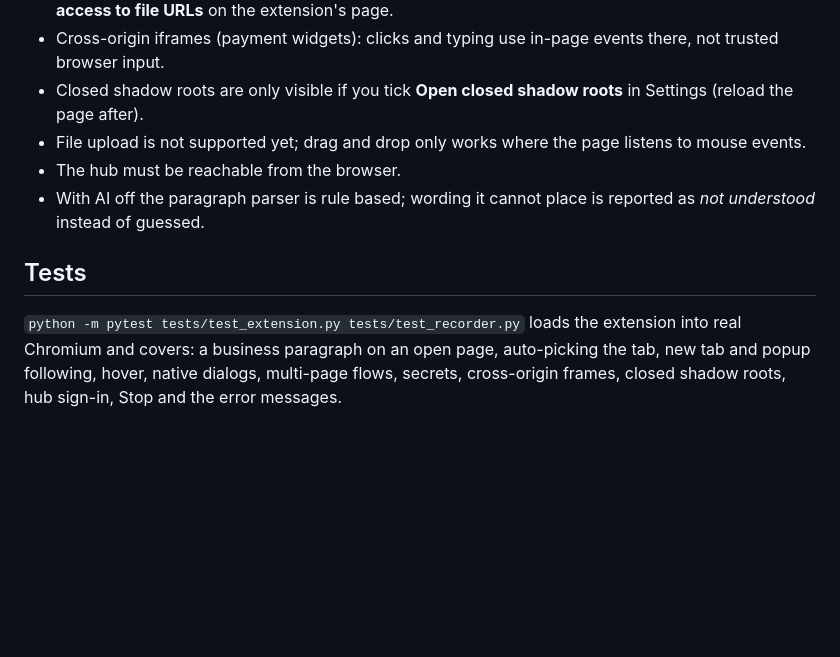
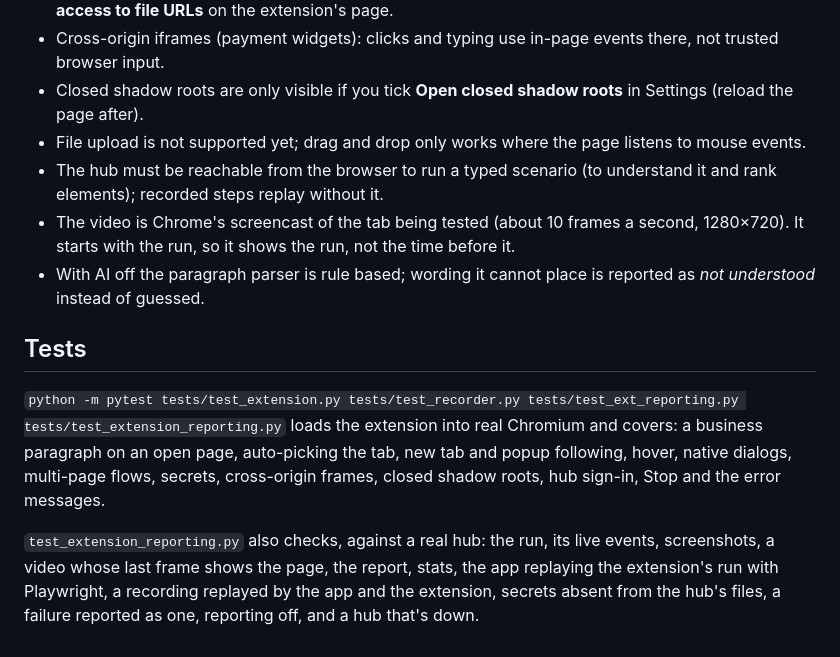
Before and after one commit to Tarun-Aditya/Test-AI, a Markdown page: docs/chrome-extension.md, the part around one of its changes. Drawn GitHub-style; blank space fills up the shorter version.

```diff
--- a/docs/chrome-extension.md
+++ b/docs/chrome-extension.md
@@ -61,9 +85,12 @@ The element finder is generated from the same Python source the Playwright and S
 * Cross-origin iframes (payment widgets): clicks and typing use in-page events there, not trusted browser input.
 * Closed shadow roots are only visible if you tick **Open closed shadow roots** in Settings (reload the page after).
 * File upload is not supported yet; drag and drop only works where the page listens to mouse events.
-* The hub must be reachable from the browser.
+* The hub must be reachable from the browser to run a typed scenario (to understand it and rank elements); recorded steps replay without it.
+* The video is Chrome's screencast of the tab being tested (about 10 frames a second, 1280×720). It starts with the run, so it shows the run, not the time before it.
 * With AI off the paragraph parser is rule based; wording it cannot place is reported as *not understood* instead of guessed.
 
 ## Tests
 
-`python -m pytest tests/test_extension.py tests/test_recorder.py` loads the extension into real Chromium and covers: a business paragraph on an open page, auto-picking the tab, new tab and popup following, hover, native dialogs, multi-page flows, secrets, cross-origin frames, closed shadow roots, hub sign-in, Stop and the error messages.
+`python -m pytest tests/test_extension.py tests/test_recorder.py tests/test_ext_reporting.py tests/test_extension_reporting.py` loads the extension into real Chromium and covers: a business paragraph on an open page, auto-picking the tab, new tab and popup following, hover, native dialogs, multi-page flows, secrets, cross-origin frames, closed shadow roots, hub sign-in, Stop and the error messages.
+
+`test_extension_reporting.py` also checks, against a real hub: the run, its live events, screenshots, a video whose last frame shows the page, the report, stats, the app replaying the extension's run with Playwright, a recording replayed by the app and the extension, secrets absent from the hub's files, a failure reported as one, reporting off, and a hub that's down.
```
Also changed, not shown: other parts of docs/chrome-extension.md (+24 -0 lines), README.md (+1 -1 lines), docs/api.md (+4 -0 lines), docs/media/extension-run-on-hub.png (added), 16 other files.
